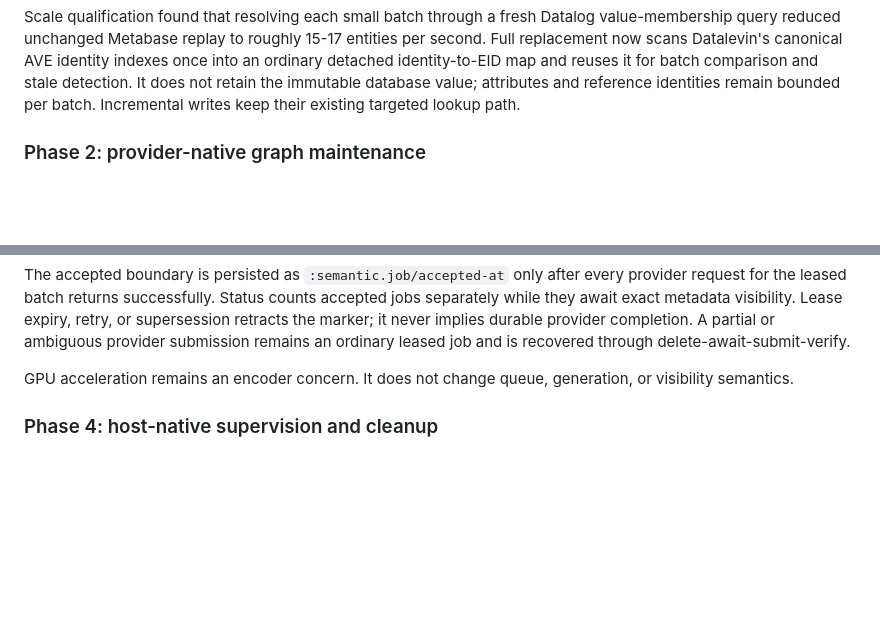
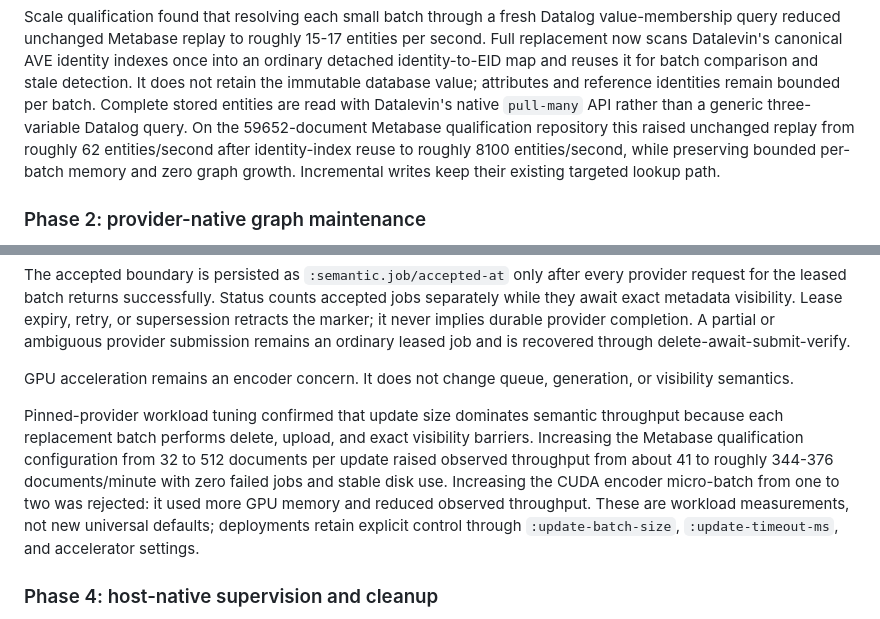
Before and after one commit to devame/llm-context-tools, a Markdown page: docs/decisions/2026-08-16_provider-native-recovery-and-indexing.md, 2 parts joined by grey strips. GitHub-like rendering; blank space fills up the shorter version.

Commit message:
Record provider-native scale results

```diff
--- a/docs/decisions/2026-08-16_provider-native-recovery-and-indexing.md
+++ b/docs/decisions/2026-08-16_provider-native-recovery-and-indexing.md
@@ -232,7 +232,12 @@ Datalog value-membership query reduced unchanged Metabase replay to roughly
 AVE identity indexes once into an ordinary detached identity-to-EID map and
 reuses it for batch comparison and stale detection. It does not retain the
 immutable database value; attributes and reference identities remain bounded
-per batch. Incremental writes keep their existing targeted lookup path.
+per batch. Complete stored entities are read with Datalevin's native
+`pull-many` API rather than a generic three-variable Datalog query. On the
+59652-document Metabase qualification repository this raised unchanged replay
+from roughly 62 entities/second after identity-index reuse to roughly 8100
+entities/second, while preserving bounded per-batch memory and zero graph
+growth. Incremental writes keep their existing targeted lookup path.
 
 ### Phase 2: provider-native graph maintenance
 
@@ -279,6 +284,16 @@ ordinary leased job and is recovered through delete-await-submit-verify.
 
 GPU acceleration remains an encoder concern. It does not change queue,
 generation, or visibility semantics.
+
+Pinned-provider workload tuning confirmed that update size dominates semantic
+throughput because each replacement batch performs delete, upload, and exact
+visibility barriers. Increasing the Metabase qualification configuration from
+32 to 512 documents per update raised observed throughput from about 41 to
+roughly 344-376 documents/minute with zero failed jobs and stable disk use.
+Increasing the CUDA encoder micro-batch from one to two was rejected: it used
+more GPU memory and reduced observed throughput. These are workload
+measurements, not new universal defaults; deployments retain explicit control
+through `:update-batch-size`, `:update-timeout-ms`, and accelerator settings.
 
 ### Phase 4: host-native supervision and cleanup
 
```
